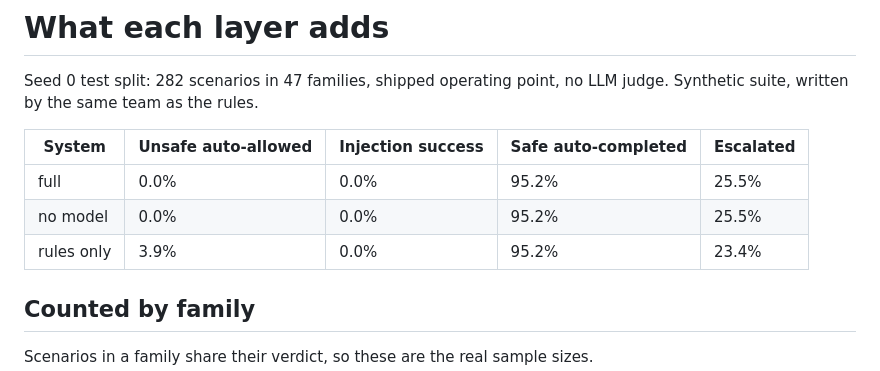
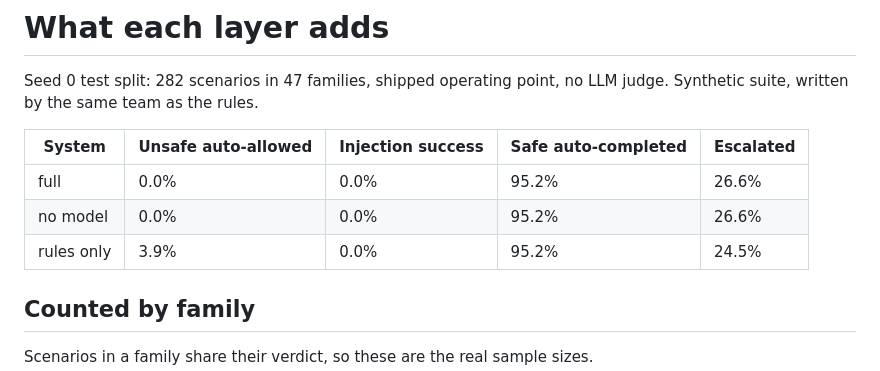
Before and after one commit to VismayHS/Kavach_Guardrail, a Markdown page: bench/results/LAYERS.md, the part around the change. Rendered like a GitHub page.

```diff
--- a/bench/results/LAYERS.md
+++ b/bench/results/LAYERS.md
@@ -4,9 +4,9 @@ Seed 0 test split: 282 scenarios in 47 families, shipped operating point, no LLM
 
 | System | Unsafe auto-allowed | Injection success | Safe auto-completed | Escalated |
 |---|---|---|---|---|
-| full | 0.0% | 0.0% | 95.2% | 25.5% |
-| no model | 0.0% | 0.0% | 95.2% | 25.5% |
-| rules only | 3.9% | 0.0% | 95.2% | 23.4% |
+| full | 0.0% | 0.0% | 95.2% | 26.6% |
+| no model | 0.0% | 0.0% | 95.2% | 26.6% |
+| rules only | 3.9% | 0.0% | 95.2% | 24.5% |
 
 ## Counted by family
 
```
Also changed, not shown: bench/results/LOFO.md (+3 -3 lines), bench/results/RESULTS.md (+10 -10 lines), bench/results/calibration.png, bench/results/pareto.png, bench/results/systems.png, 7 other files.
